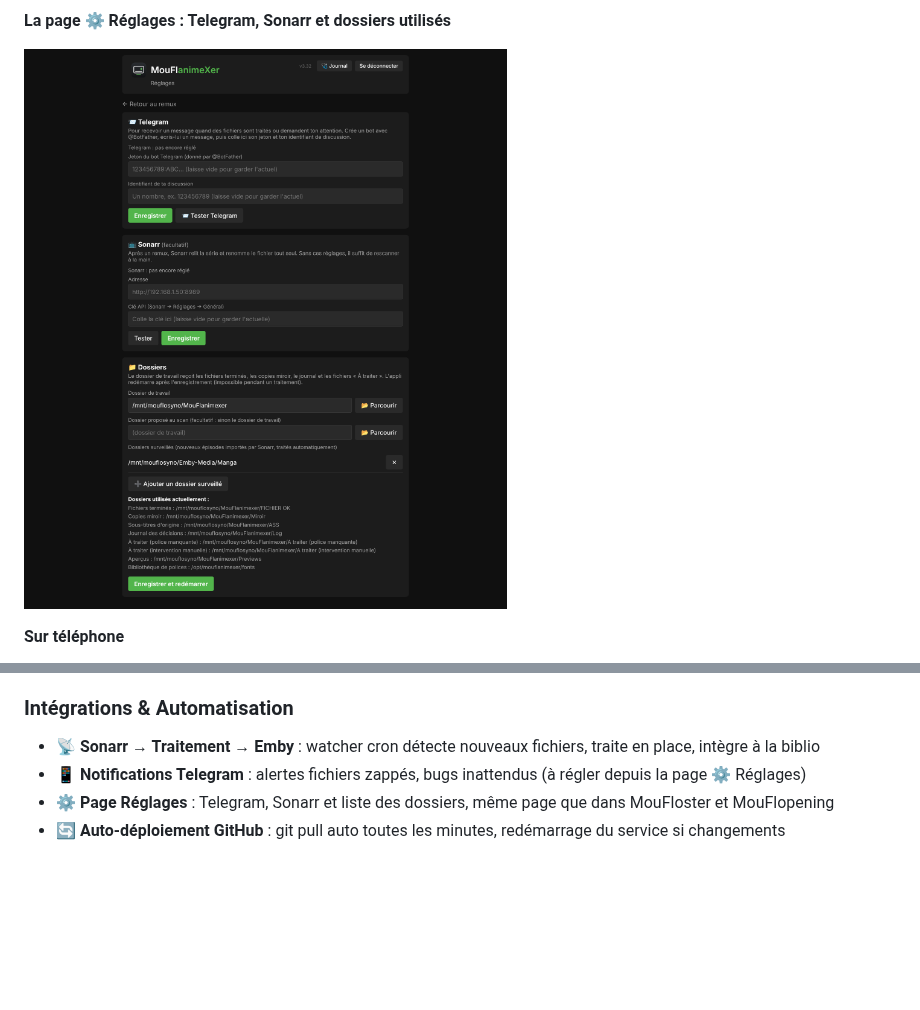
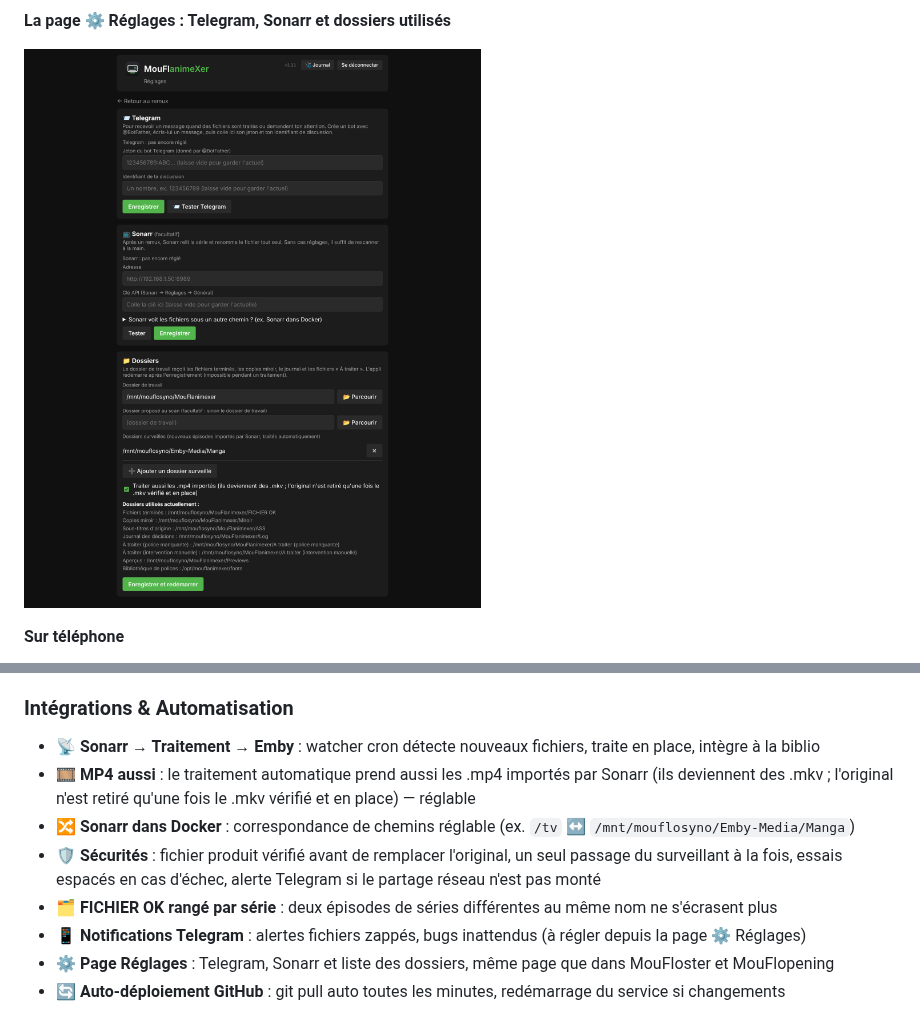
Before and after one commit to mouflo/MouFlanimeXer, a Markdown page: README.md, 2 parts joined by grey strips. GitHub-like rendering; pictures changed too: docs/screenshots/reglages.png; blank space fills up the shorter version.

```diff
--- a/README.md
+++ b/README.md
@@ -63,6 +63,10 @@ Redimensionne les sous-titres ASS, gère les pistes audio/sous-titres multiples
 
 ### Intégrations & Automatisation
 - 📡 **Sonarr → Traitement → Emby** : watcher cron détecte nouveaux fichiers, traite en place, intègre à la biblio
+- 🎞️ **MP4 aussi** : le traitement automatique prend aussi les .mp4 importés par Sonarr (ils deviennent des .mkv ; l'original n'est retiré qu'une fois le .mkv vérifié et en place) — réglable
+- 🔀 **Sonarr dans Docker** : correspondance de chemins réglable (ex. `/tv` ↔ `/mnt/mouflosyno/Emby-Media/Manga`)
+- 🛡️ **Sécurités** : fichier produit vérifié avant de remplacer l'original, un seul passage du surveillant à la fois, essais espacés en cas d'échec, alerte Telegram si le partage réseau n'est pas monté
+- 🗂️ **FICHIER OK rangé par série** : deux épisodes de séries différentes au même nom ne s'écrasent plus
 - 📱 **Notifications Telegram** : alertes fichiers zappés, bugs inattendus (à régler depuis la page ⚙️ Réglages)
 - ⚙️ **Page Réglages** : Telegram, Sonarr et liste des dossiers, même page que dans MouFloster et MouFlopening
 - 🔄 **Auto-déploiement GitHub** : git pull auto toutes les minutes, redémarrage du service si changements
```
Also changed, not shown: 3 other files.
